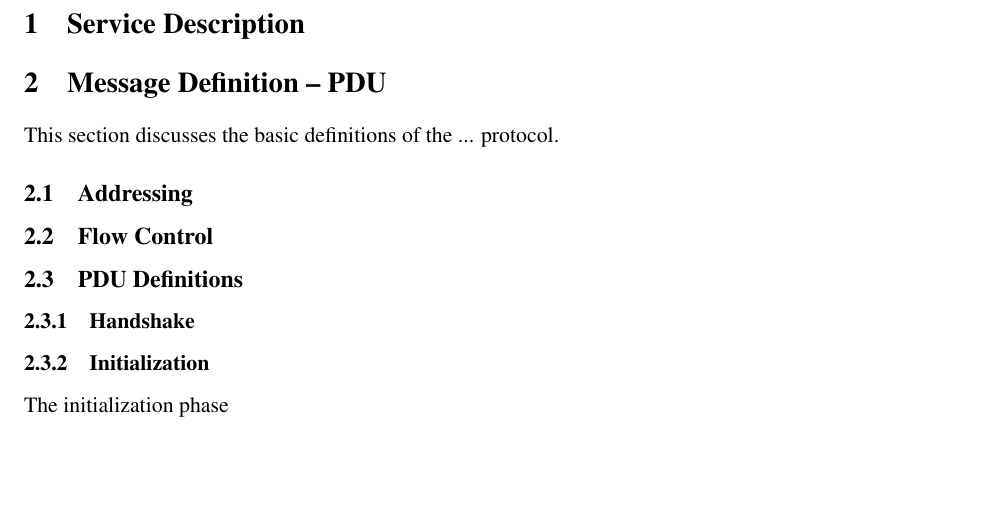
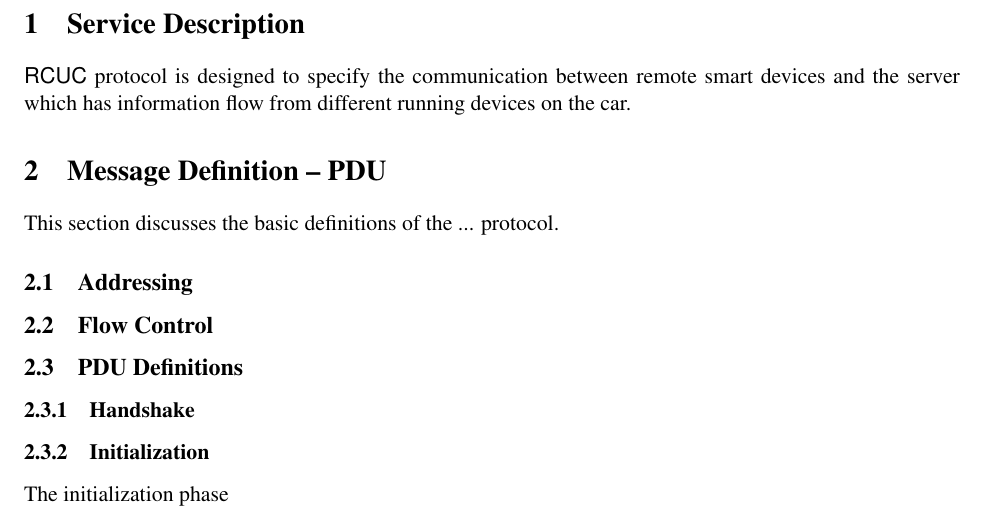
Before and after one commit to ismailkuru/cs_544, a LaTeX paper (doc/cs_544.tex, which reads doc/service.tex): part of page 2 of 2, cut so that both start at the same text, the shorter picture padded with empty space. Compiled offline with pdfLaTeX.

Commit message:
synch with laptop

```diff
--- a/doc/service.tex
+++ b/doc/service.tex
@@ -1,2 +1,3 @@
 \section{Service Description}
 \label{sec:serv_desc}
+\textsf{RCUC} protocol is designed to specify the communication between remote smart devices and the server which has information flow from different running devices on the car.
```
